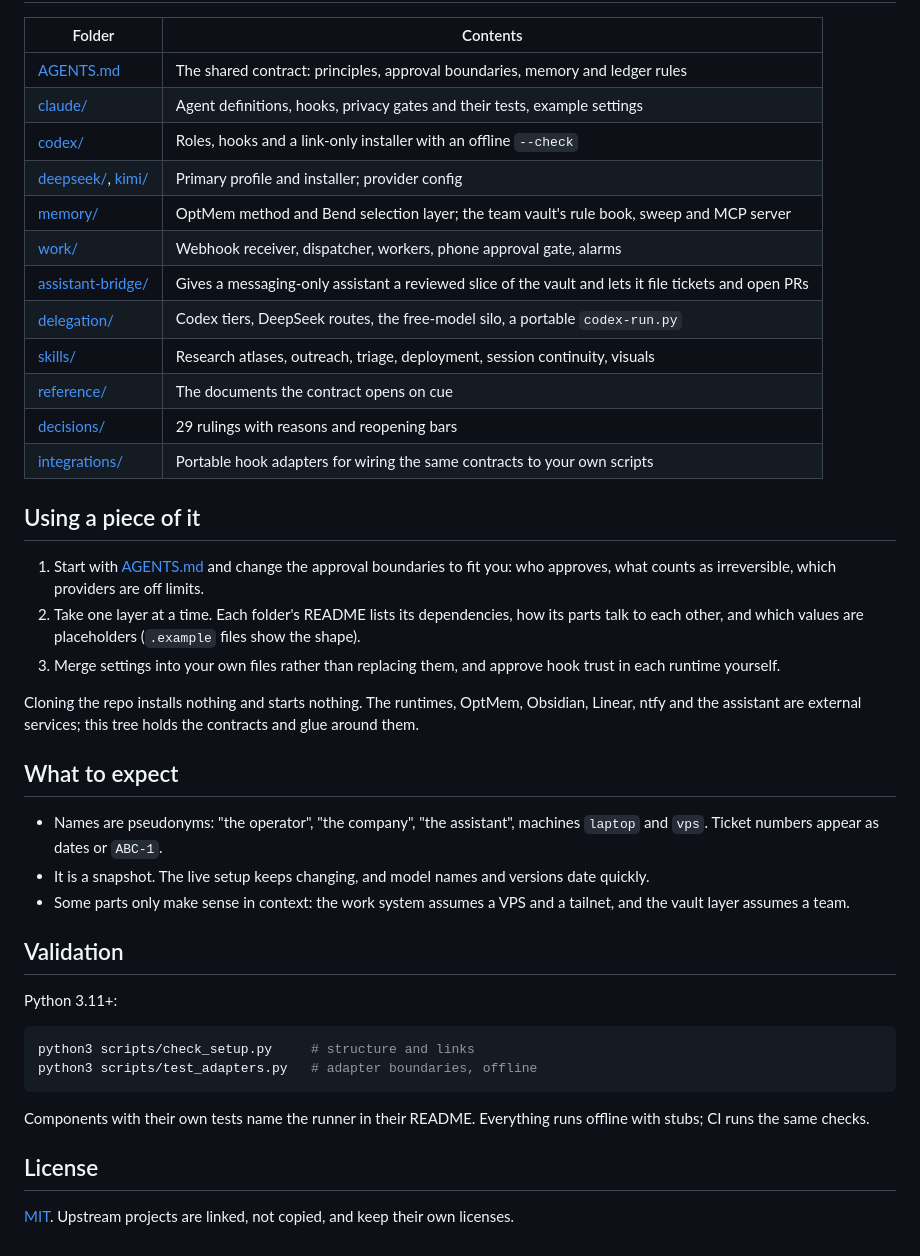
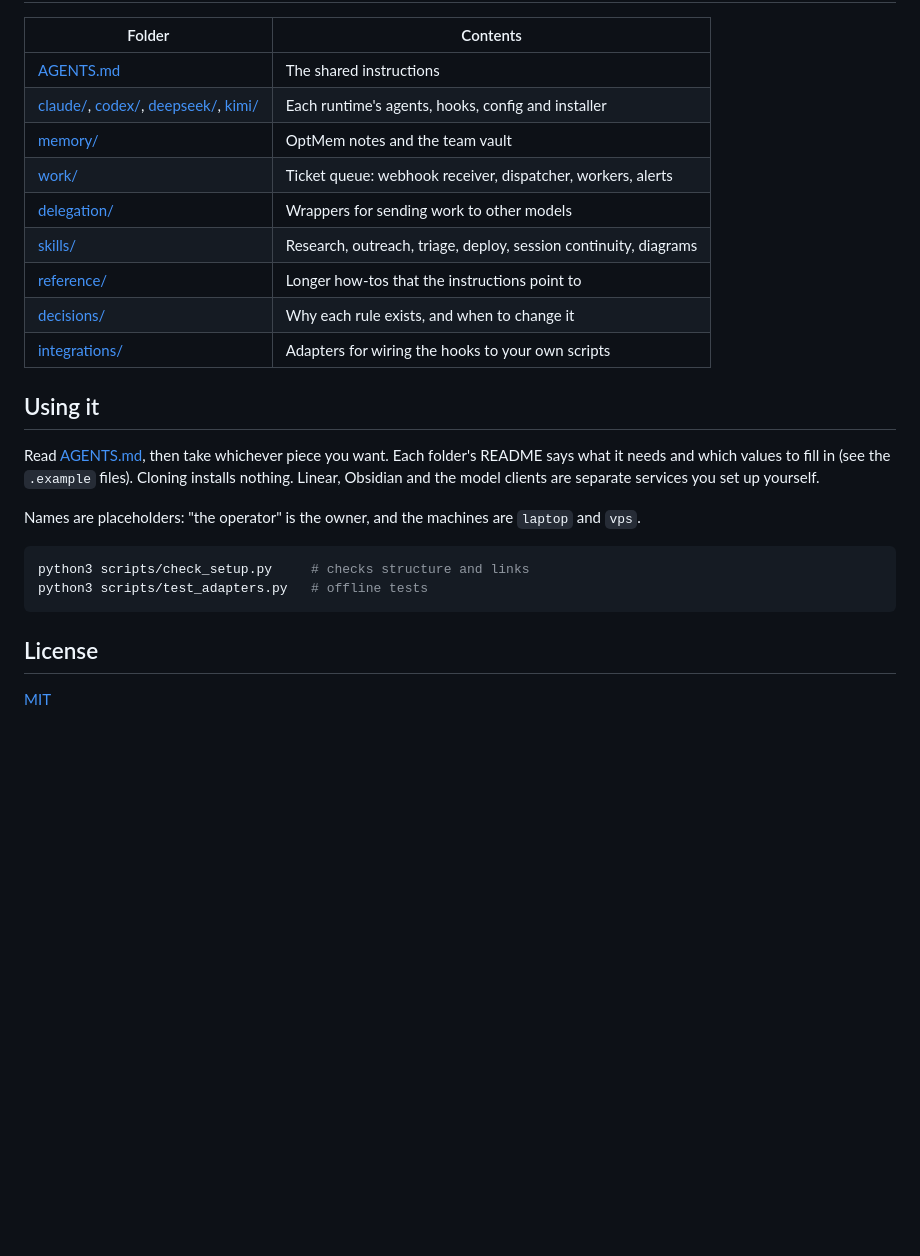
Before and after one commit to onblueroses/strata, a Markdown page: README.md, the part around one of its changes. GitHub-like rendering; blank space fills up the shorter version.

````diff
--- a/README.md
+++ b/README.md
@@ -53,51 +58,29 @@ You don't need the whole thing. Most visitors will want one or two of these:
 
 | Folder | Contents |
 |---|---|
-| [AGENTS.md](AGENTS.md) | The shared contract: principles, approval boundaries, memory and ledger rules |
-| [claude/](claude/README.md) | Agent definitions, hooks, privacy gates and their tests, example settings |
-| [codex/](codex/README.md) | Roles, hooks and a link-only installer with an offline `--check` |
-| [deepseek/](deepseek/README.md), [kimi/](kimi/README.md) | Primary profile and installer; provider config |
-| [memory/](memory/README.md) | OptMem method and Bend selection layer; the team vault's rule book, sweep and MCP server |
-| [work/](work/README.md) | Webhook receiver, dispatcher, workers, phone approval gate, alarms |
-| [assistant-bridge/](assistant-bridge/README.md) | Gives a messaging-only assistant a reviewed slice of the vault and lets it file tickets and open PRs |
-| [delegation/](delegation/README.md) | Codex tiers, DeepSeek routes, the free-model silo, a portable `codex-run.py` |
-| [skills/](skills/README.md) | Research atlases, outreach, triage, deployment, session continuity, visuals |
-| [reference/](reference/README.md) | The documents the contract opens on cue |
-| [decisions/](decisions/README.md) | 29 rulings with reasons and reopening bars |
-| [integrations/](integrations/README.md) | Portable hook adapters for wiring the same contracts to your own scripts |
+| [AGENTS.md](AGENTS.md) | The shared instructions |
+| [claude/](claude/README.md), [codex/](codex/README.md), [deepseek/](deepseek/README.md), [kimi/](kimi/README.md) | Each runtime's agents, hooks, config and installer |
+| [memory/](memory/README.md) | OptMem notes and the team vault |
+| [work/](work/README.md) | Ticket queue: webhook receiver, dispatcher, workers, alerts |
+| [delegation/](delegation/README.md) | Wrappers for sending work to other models |
+| [skills/](skills/README.md) | Research, outreach, triage, deploy, session continuity, diagrams |
+| [reference/](reference/README.md) | Longer how-tos that the instructions point to |
+| [decisions/](decisions/README.md) | Why each rule exists, and when to change it |
+| [integrations/](integrations/README.md) | Adapters for wiring the hooks to your own scripts |
 
-## Using a piece of it
+## Using it
 
-1. Start with [AGENTS.md](AGENTS.md) and change the approval boundaries to fit you: who approves, what counts
-   as irreversible, which providers are off limits.
-2. Take one layer at a time. Each folder's README lists its dependencies, how its parts talk to each other,
-   and which values are placeholders (`.example` files show the shape).
-3. Merge settings into your own files rather than replacing them, and approve hook trust in each runtime
-   yourself.
+Read [AGENTS.md](AGENTS.md), then take whichever piece you want. Each folder's README says what it needs and
+which values to fill in (see the `.example` files). Cloning installs nothing. Linear, Obsidian and the model
+clients are separate services you set up yourself.
 
-Cloning the repo installs nothing and starts nothing. The runtimes, OptMem, Obsidian, Linear, ntfy and the
-assistant are external services; this tree holds the contracts and glue around them.
-
-## What to expect
-
-- Names are pseudonyms: "the operator", "the company", "the assistant", machines `laptop` and `vps`.
-  Ticket numbers appear as dates or `ABC-1`.
-- It is a snapshot. The live setup keeps changing, and model names and versions date quickly.
-- Some parts only make sense in context: the work system assumes a VPS and a tailnet, and the vault layer
-  assumes a team.
-
-## Validation
-
-Python 3.11+:
+Names are placeholders: "the operator" is the owner, and the machines are `laptop` and `vps`.
 
 ```sh
-python3 scripts/check_setup.py     # structure and links
-python3 scripts/test_adapters.py   # adapter boundaries, offline
+python3 scripts/check_setup.py     # checks structure and links
+python3 scripts/test_adapters.py   # offline tests
 ```
-
-Components with their own tests name the runner in their README. Everything runs offline with stubs; CI runs
-the same checks.
 
 ## License
 
-[MIT](LICENSE). Upstream projects are linked, not copied, and keep their own licenses.
+[MIT](LICENSE)
````
Also changed, not shown: other parts of README.md (+40 -35 lines).
